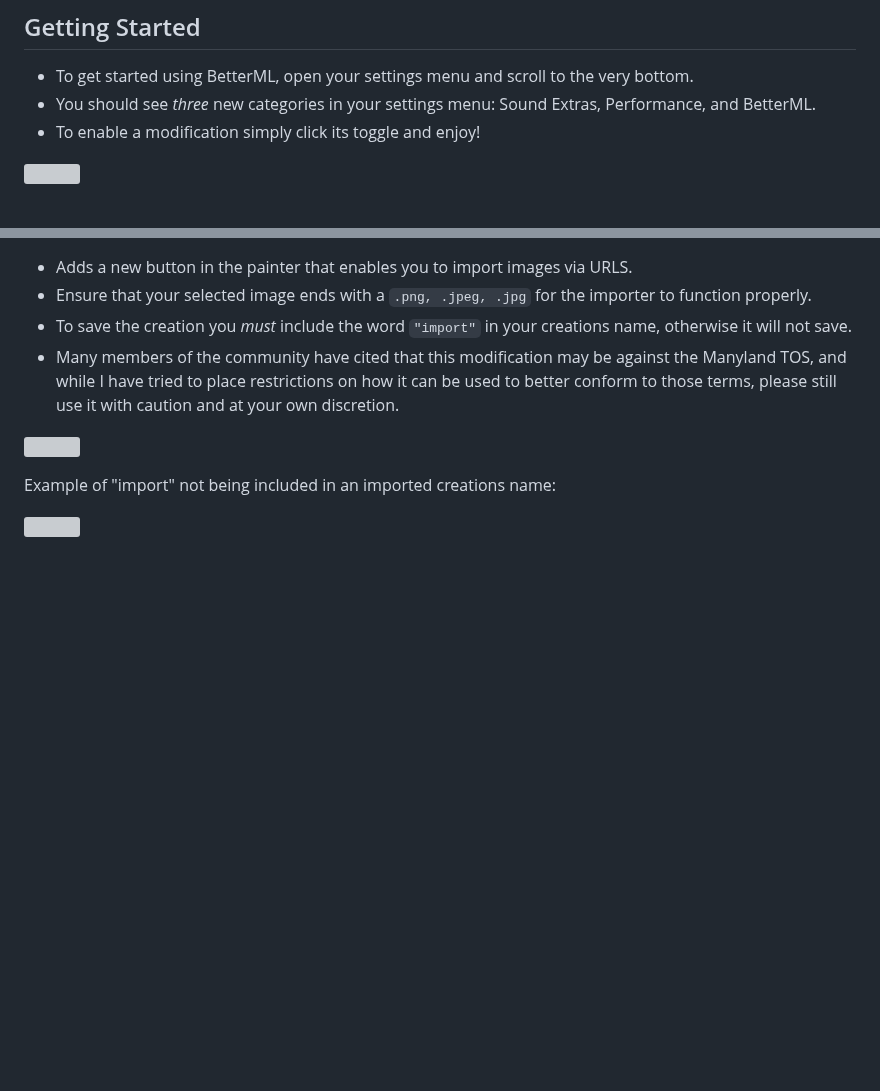
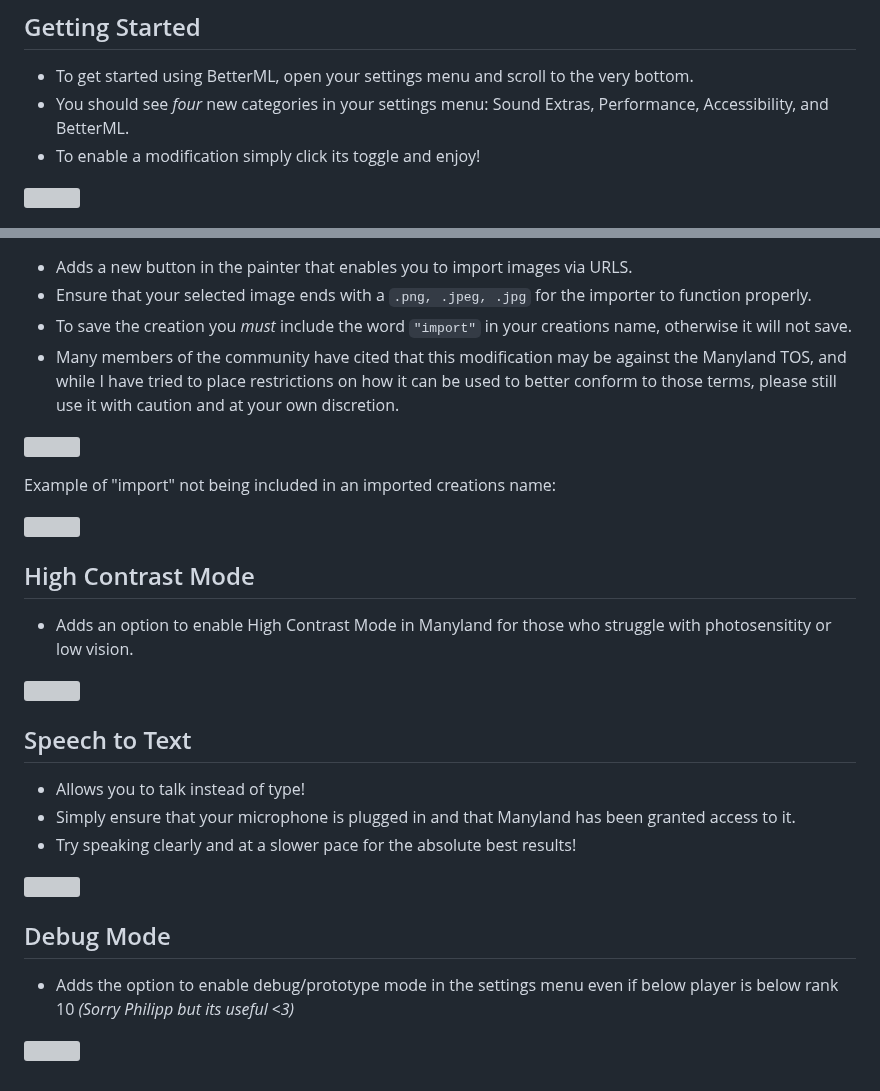
Before and after one commit to ZoltarML/BetterML, a Markdown page: README.md, 2 parts joined by grey strips. Rendered like a GitHub page; blank space fills up the shorter version; grey boxes are pictures that could not be loaded.

```diff
--- a/README.md
+++ b/README.md
@@ -10,7 +10,7 @@
 
 ## Getting Started
  * To get started using BetterML, open your settings menu and scroll to the very bottom.
- * You should see *three* new categories in your settings menu: Sound Extras, Performance, and BetterML.
+ * You should see *four* new categories in your settings menu: Sound Extras, Performance, Accessibility, and BetterML.
  * To enable a modification simply click its toggle and enjoy!
 
 ![](https://gyazo.com/6dcd6b3d612b150bb8e1caf901ea7461.gif)
@@ -150,3 +150,21 @@
  Example of "import" not being included in an imported creations name:
 
  ![](https://i.ibb.co/tp52hpk/Screenshot-2023-04-13-at-2-17-48-PM.png)
+
+
+## High Contrast Mode
+ * Adds an option to enable High Contrast Mode in Manyland for those who struggle with photosensitity or low vision.
+
+ ![](https://gyazo.com/171be8132753fb75a286c2cf3f9163b4.gif)
+
+## Speech to Text
+ * Allows you to talk instead of type!
+ * Simply ensure that your microphone is plugged in and that Manyland has been granted access to it.
+ * Try speaking clearly and at a slower pace for the absolute best results!
+
+ ![](https://gyazo.com/f3d63f2da1c2bdf5c1173eee5effdf90.gif)
+
+## Debug Mode
+ * Adds the option to enable debug/prototype mode in the settings menu even if below player is below rank 10 *(Sorry Philipp but its useful <3)*
+
+ ![](https://gyazo.com/2e13a5001449412bc5fefbf93b4ca7e1.gif)
```
